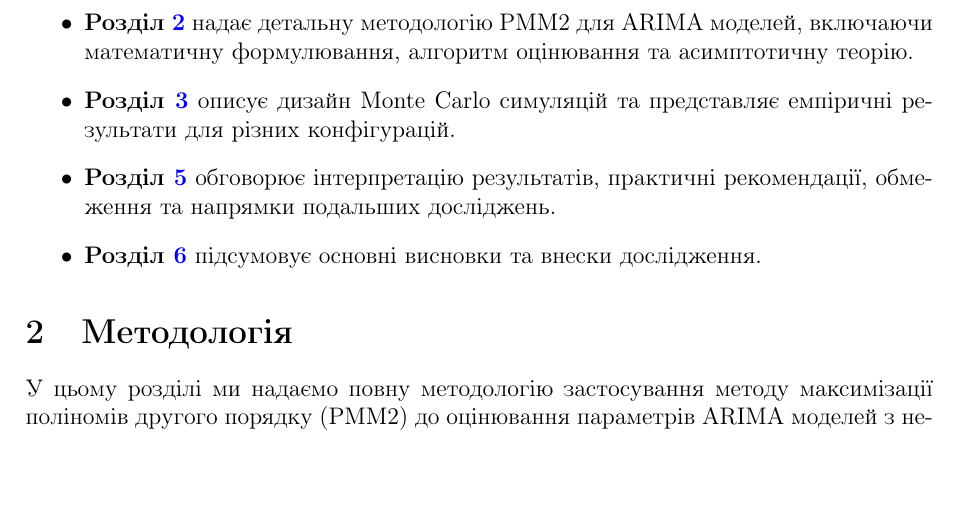
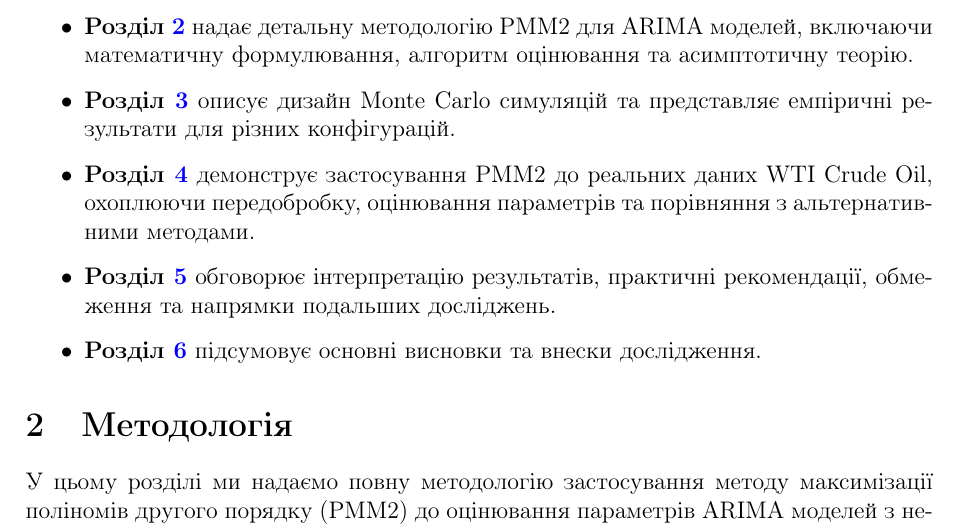
Before and after one commit to SZabolotnii/PMM2-ARIMA, a LaTeX paper (LaTeX/PMM2_ARIMA.tex): part of page 11 of 53, cut so that both start at the same text, the shorter picture padded with empty space. Compiled offline with pdfLaTeX.

Commit message:
Add application section for WTI Crude Oil in PMM2_ARIMA.tex
Updated the LaTeX document to include a new section demonstrating the application of PMM2 to real WTI Crude Oil data. This addition covers preprocessing, parameter estimation, and comparisons with alternative methods, enhancing the practical relevance of the research.

```diff
--- a/LaTeX/PMM2_ARIMA.tex
+++ b/LaTeX/PMM2_ARIMA.tex
@@ -274,6 +274,8 @@ PMM метод успішно застосовувався до різноман
 
     \item \textbf{Розділ~\ref{sec:empirical}} описує дизайн Monte Carlo симуляцій та представляє емпіричні результати для різних конфігурацій.
 
+    \item \textbf{Розділ~\ref{sec:wti_application}} демонструє застосування PMM2 до реальних даних WTI Crude Oil, охоплюючи передобробку, оцінювання параметрів та порівняння з альтернативними методами.
+
     \item \textbf{Розділ~\ref{sec:discussion}} обговорює інтерпретацію результатів, практичні рекомендації, обмеження та напрямки подальших досліджень.
 
     \item \textbf{Розділ~\ref{sec:conclusion}} підсумовує основні висновки та внески дослідження.
```
Also changed, not shown: LaTeX/PMM2_ARIMA.pdf.
